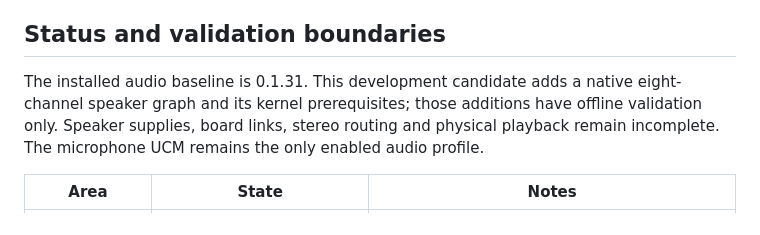
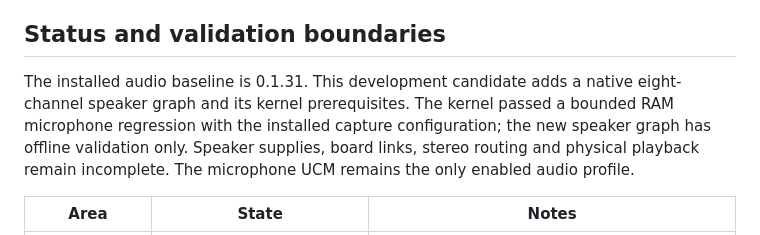
Before and after one commit to HOSHINO61/onepluspad-2pro-mainline, a Markdown page: README.md, the part around the change. Drawn GitHub-style.

Commit message:
docs: distinguish kernel capture regression from speaker validation
Assisted-by: LLM

Co-Authored-By: Claude Fable 5.1 <noreply@anthropic.com>

```diff
--- a/README.md
+++ b/README.md
@@ -13,10 +13,11 @@ for the exact baseline, branch and commit.
 ## Status and validation boundaries
 
 The installed audio baseline is 0.1.31. This development candidate adds a native
-eight-channel speaker graph and its kernel prerequisites; those additions have
-offline validation only. Speaker supplies, board links, stereo routing and
-physical playback remain incomplete. The microphone UCM remains the only enabled
-audio profile.
+eight-channel speaker graph and its kernel prerequisites. The kernel passed a
+bounded RAM microphone regression with the installed capture configuration;
+the new speaker graph has offline validation only. Speaker supplies, board links,
+stereo routing and physical playback remain incomplete. The microphone UCM
+remains the only enabled audio profile.
 
 | Area | State | Notes |
 |---|---|---|
```
